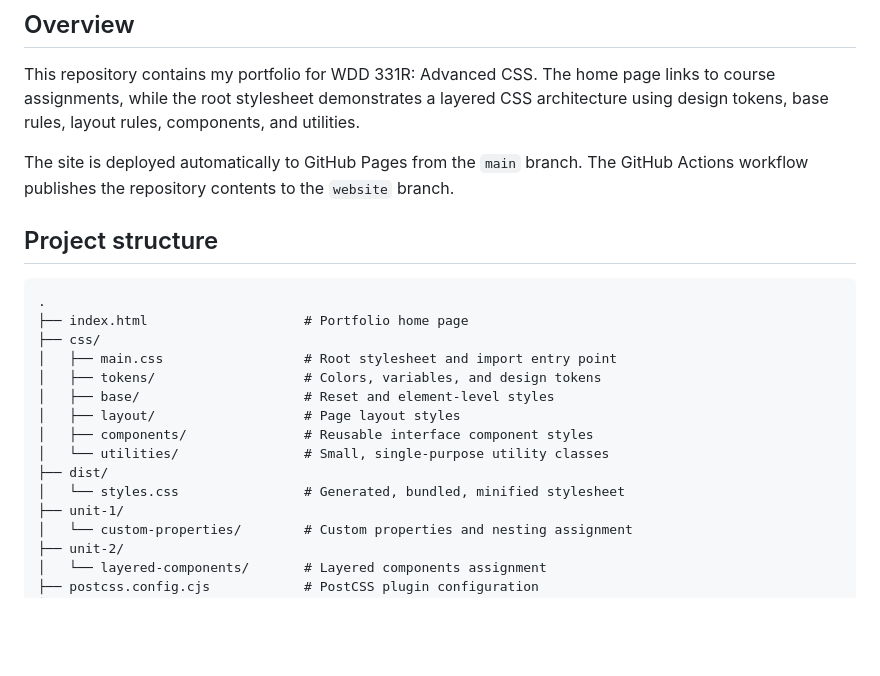
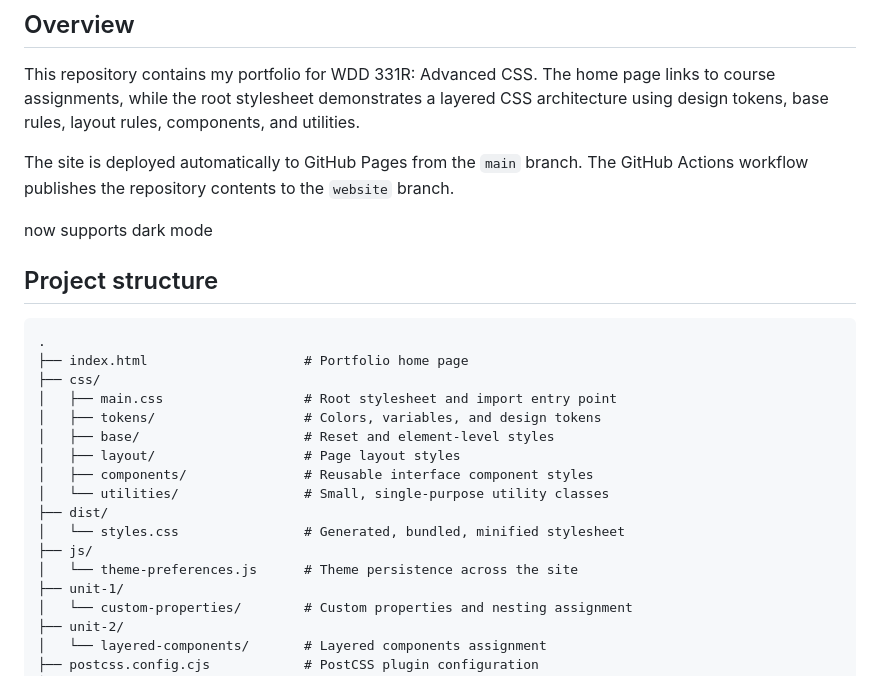
Before and after one commit to Dr0zax/wdd331-portfolio-jep, a Markdown page: README.md, the part around the change. Rendered like a GitHub page; blank space fills up the shorter version.

Commit message:
Update README.md to include dark mode support and theme persistence details

```diff
--- a/README.md
+++ b/README.md
@@ -9,6 +9,8 @@
 This repository contains my portfolio for WDD 331R: Advanced CSS. The home page links to course assignments, while the root stylesheet demonstrates a layered CSS architecture using design tokens, base rules, layout rules, components, and utilities.
 
 The site is deployed automatically to GitHub Pages from the `main` branch. The GitHub Actions workflow publishes the repository contents to the `website` branch.
+
+now supports dark mode
 
 ## Project structure
 
@@ -24,6 +26,8 @@ The site is deployed automatically to GitHub Pages from the `main` branch. The G
 │   └── utilities/                # Small, single-purpose utility classes
 ├── dist/
 │   └── styles.css                # Generated, bundled, minified stylesheet
+├── js/
+│   └── theme-preferences.js      # Theme persistence across the site
 ├── unit-1/
 │   └── custom-properties/        # Custom properties and nesting assignment
 ├── unit-2/
```
